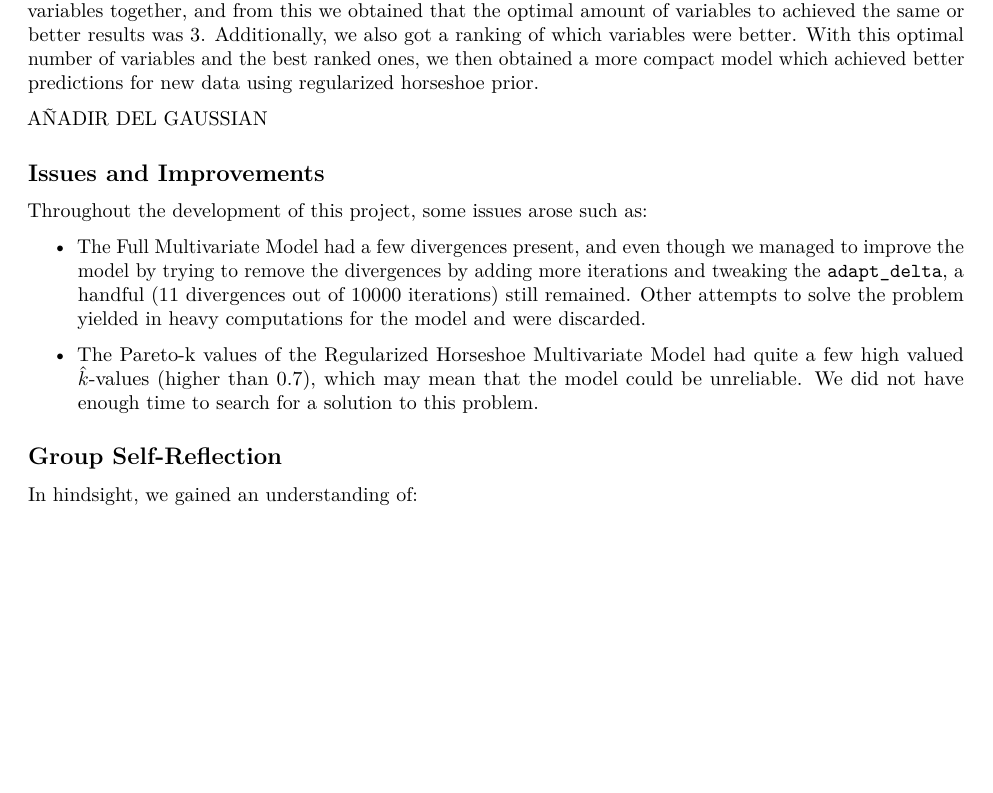
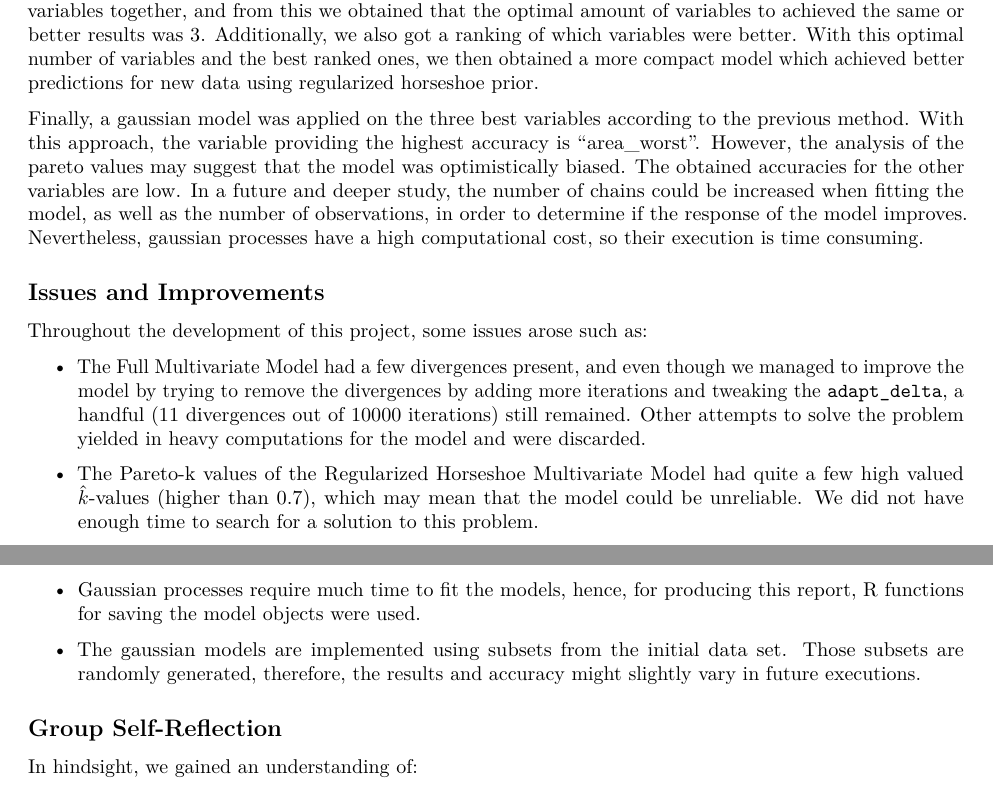
Before and after one commit to Pablo-Rosales/Aalto-project-bayesian-data-analysis, an R Markdown document (report.Rmd): part of page 28 of 32 before the commit and two parts of pages 28 and 29 of 32 after it, the two joined at a grey line, cut so that both start at the same text, the shorter picture padded with empty space. Rendered offline with R 4.5, knitr and Pandoc, then LaTeX, with nearby package versions; some code elsewhere in the file could not run offline; common packages that the code uses without loading them are loaded.

Commit message:
Update report.Rmd

```diff
--- a/report.Rmd
+++ b/report.Rmd
@@ -985,7 +985,7 @@ For the multivariate approach, we decided to first to study each result type: "M
 
 The second approach to multivariate was a more thorough one, we started by first analyzing all of the variables together, and from this we obtained that the optimal amount of variables to achieved the same or better results was 3. Additionally, we also got a ranking of which variables were better. With this optimal number of variables and the best ranked ones, we then obtained a more compact model which achieved better predictions for new data using regularized horseshoe prior.
 
-AÑADIR DEL GAUSSIAN
+Finally, a gaussian model was applied on the three best variables according to the previous method. With this approach, the variable providing the highest accuracy is "area_worst". However, the analysis of the pareto values may suggest that the model was optimistically biased. The obtained accuracies for the other variables are low. In a future and deeper study, the number of chains could be increased when fitting the model, as well as the number of observations, in order to determine if the response of the model improves. Nevertheless, gaussian processes have a high computational cost, so their execution is time consuming.
 
 ## Issues and Improvements
 
@@ -994,6 +994,10 @@ Throughout the development of this project, some issues arose such as:
 - The Full Multivariate Model had a few divergences present, and even though we managed to improve the model by trying to remove the divergences by adding more iterations and tweaking the `adapt_delta`, a handful (11 divergences out of 10000 iterations) still remained. Other attempts to solve the problem yielded in heavy computations for the model and were discarded.
 
 - The Pareto-k values of the Regularized Horseshoe Multivariate Model had quite a few high valued $\hat{k}$-values (higher than 0.7), which may mean that the model could be unreliable. We did not have enough time to search for a solution to this problem.
+
+- Gaussian processes require much time to fit the models, hence, for producing this report, R functions for saving the model objects were used.
+
+- The gaussian models are implemented using subsets from the initial data set. Those subsets are randomly generated, therefore, the results and accuracy might slightly vary in future executions.
 
 ## Group Self-Reflection
 
```
